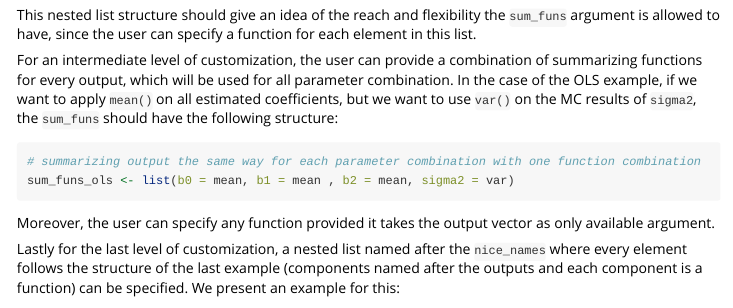
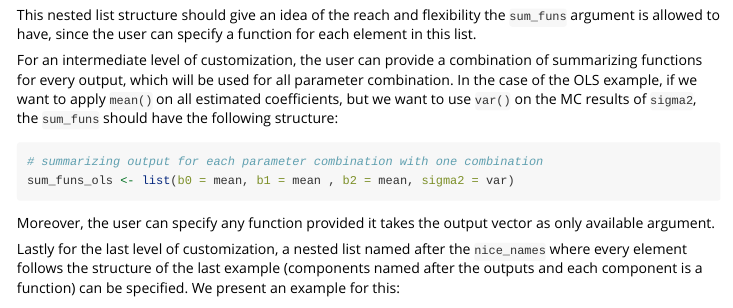
Before and after one commit to stefanlinner/tidyMC, an R Markdown document (vignettes/tidyMC.Rmd): the page in a window 1100 px wide, from 6730 px down. Rendered offline with R 4.5, knitr and Pandoc, with nearby package versions; some code elsewhere in the file could not run offline; long lines of code are wrapped; common packages that the code uses without loading them are loaded.

Commit message:
minor adaptions

````diff
--- a/vignettes/tidyMC.Rmd
+++ b/vignettes/tidyMC.Rmd
@@ -187,7 +187,7 @@ This nested list structure should give an idea of the reach and flexibility the
 For an intermediate level of customization, the user can provide a combination of summarizing functions for every output, which will be used for all parameter combination. In the case of the OLS example, if we want to apply `mean()` on all estimated coefficients, but we want to use `var()` on the MC results of `sigma2`, the `sum_funs` should have the following structure:
 
 ```{r, eval = FALSE}
-# summarizing output the same way for each parameter combination with one function combination
+# summarizing output for each parameter combination with one combination
 sum_funs_ols <- list(b0 = mean, b1 = mean , b2 = mean, sigma2 = var)
 ```
 
````
Also changed, not shown: R/mc.R (+67 -35 lines), R/methods.R (+105 -52 lines), vignettes/tidyMC.Rmd (7 more changed lines), 3 other files.
